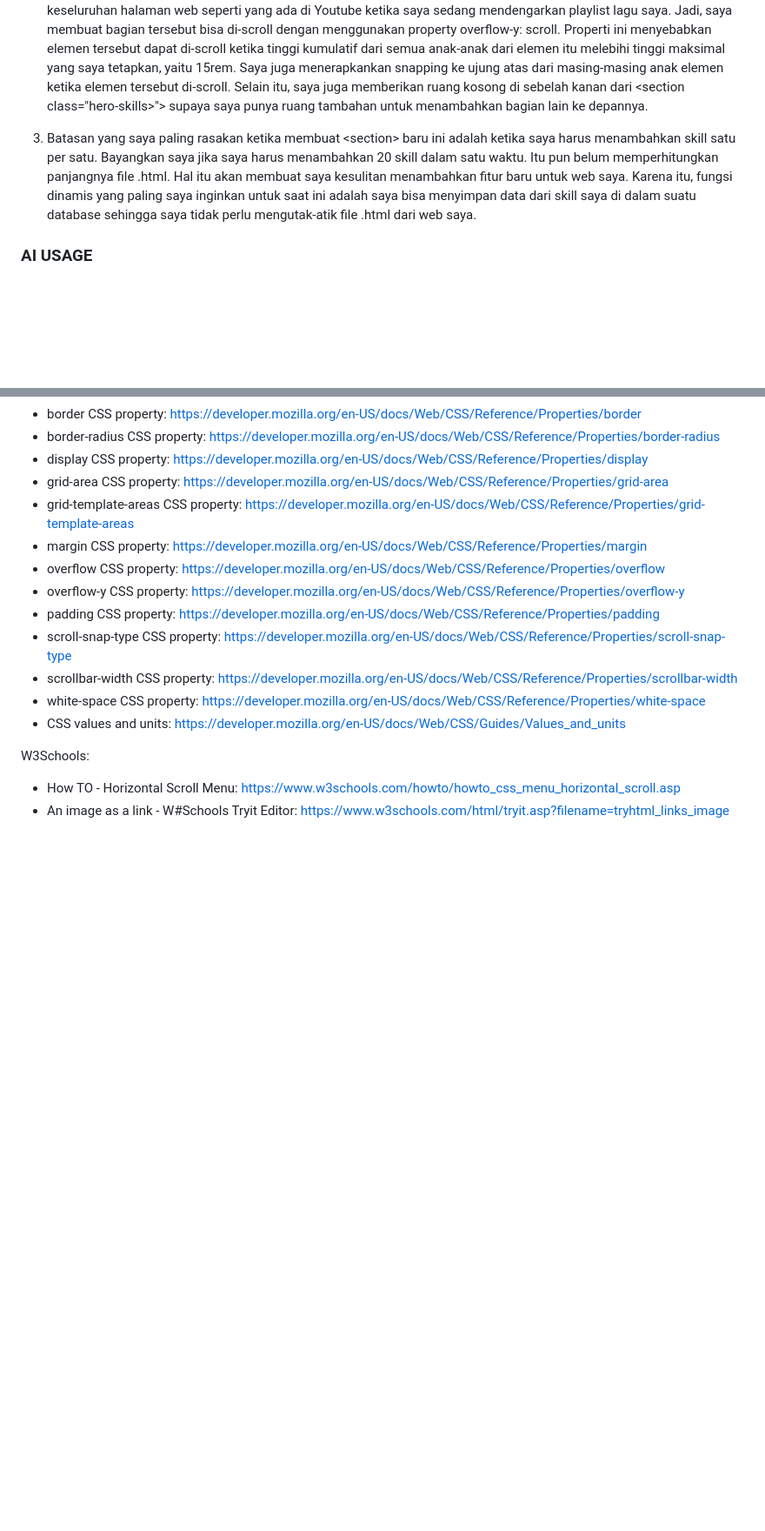
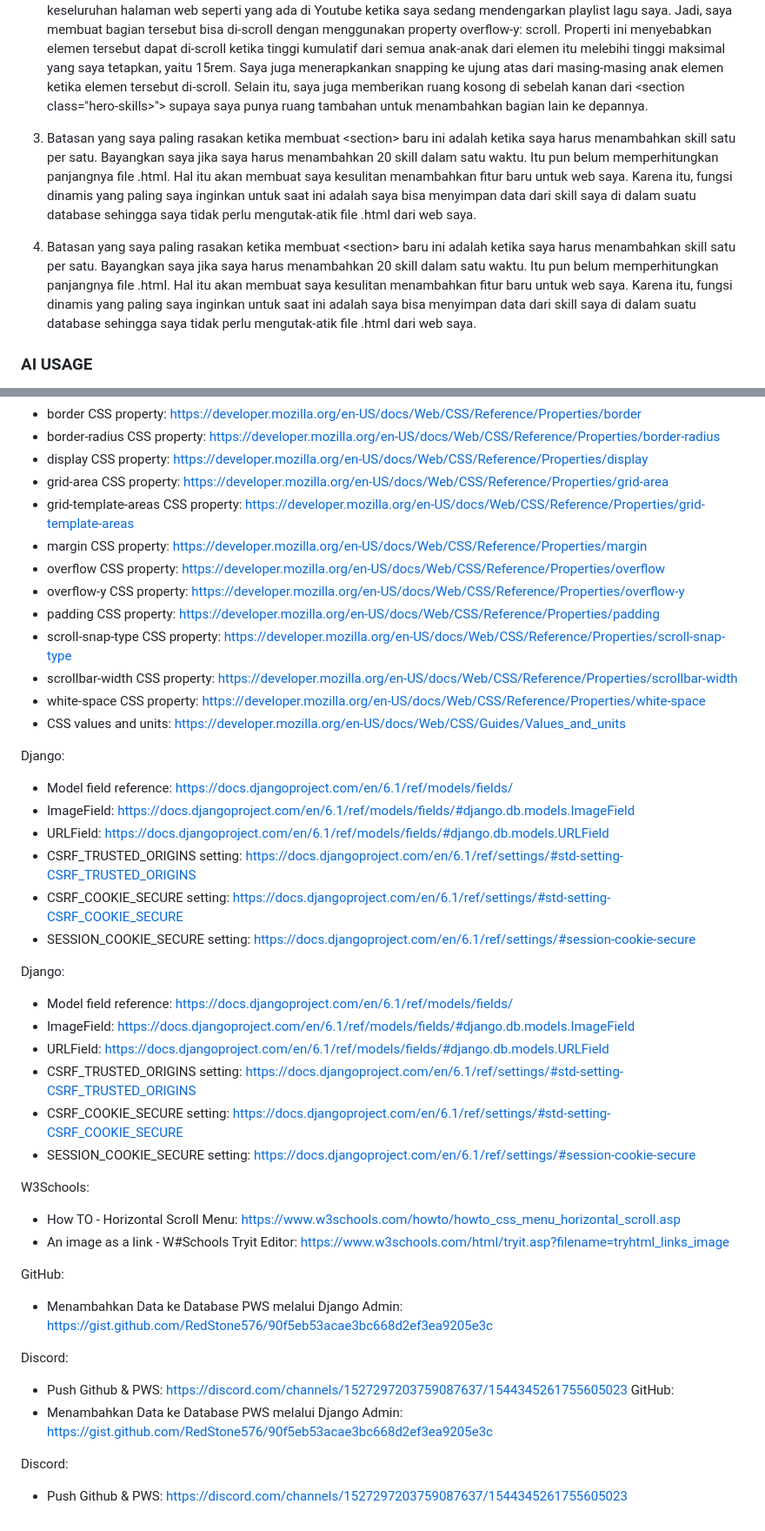
Before and after one commit to S-AqilKusuma/myportofolio, a Markdown page: README.md, 2 parts joined by grey strips. Shown at 87% size. GitHub-like rendering; blank space fills up the shorter version.

Commit message:
feat: adding individual assignment 2 section and more references used to README.md

```diff
--- a/README.md
+++ b/README.md
@@ -11,7 +11,8 @@ Kelas : PBP C
 
 2. Ketika saya ingin menambahkan \<section> untuk skill, saya sempat berpikir bahwa skill-skill tersebut bisa saja memakan banyak sekali ruang jika skill yang saya punya sudah sangat banyak, apalagi ditambah deskripsi dari masing-masing skill. Ketika memikirkan hal itu, saya teringat tentang bagian dari web yang bisa di-scroll secara independen terlepas dari keseluruhan halaman web seperti yang ada di Youtube ketika saya sedang mendengarkan playlist lagu saya. Jadi, saya membuat bagian tersebut bisa di-scroll dengan menggunakan property overflow-y: scroll. Properti ini menyebabkan elemen tersebut dapat di-scroll ketika tinggi kumulatif dari semua anak-anak dari elemen itu melebihi tinggi maksimal yang saya tetapkan, yaitu 15rem. Saya juga menerapkankan snapping ke ujung atas dari masing-masing anak elemen ketika elemen tersebut di-scroll. Selain itu, saya juga memberikan ruang kosong di sebelah kanan dari \<section class="hero-skills>"> supaya saya punya ruang tambahan untuk menambahkan bagian lain ke depannya.
 
-3.  Batasan yang saya paling rasakan ketika membuat \<section> baru ini adalah ketika saya harus menambahkan skill   satu per satu. Bayangkan saya jika saya harus menambahkan 20 skill dalam satu waktu. Itu pun belum memperhitungkan panjangnya file .html. Hal itu akan membuat saya kesulitan menambahkan fitur baru untuk web saya. Karena itu, fungsi dinamis yang paling saya inginkan untuk saat ini adalah saya bisa menyimpan data dari skill saya di dalam suatu database sehingga saya tidak perlu mengutak-atik file .html dari web saya.
+3. Batasan yang saya paling rasakan ketika membuat \<section> baru ini adalah ketika saya harus menambahkan skill   satu per satu. Bayangkan saya jika saya harus menambahkan 20 skill dalam satu waktu. Itu pun belum memperhitungkan panjangnya file .html. Hal itu akan membuat saya kesulitan menambahkan fitur baru untuk web saya. Karena itu, fungsi dinamis yang paling saya inginkan untuk saat ini adalah saya bisa menyimpan data dari skill saya di dalam suatu database sehingga saya tidak perlu mengutak-atik file .html dari web saya.
+3. Batasan yang saya paling rasakan ketika membuat \<section> baru ini adalah ketika saya harus menambahkan skill   satu per satu. Bayangkan saya jika saya harus menambahkan 20 skill dalam satu waktu. Itu pun belum memperhitungkan panjangnya file .html. Hal itu akan membuat saya kesulitan menambahkan fitur baru untuk web saya. Karena itu, fungsi dinamis yang paling saya inginkan untuk saat ini adalah saya bisa menyimpan data dari skill saya di dalam suatu database sehingga saya tidak perlu mengutak-atik file .html dari web saya.
 
 
 ### AI USAGE
@@ -53,6 +68,38 @@ CSS:
 - CSS values and units: https://developer.mozilla.org/en-US/docs/Web/CSS/Guides/Values_and_units
 
 
+Django:
+- Model field reference: https://docs.djangoproject.com/en/6.1/ref/models/fields/
+- ImageField: https://docs.djangoproject.com/en/6.1/ref/models/fields/#django.db.models.ImageField
+- URLField: https://docs.djangoproject.com/en/6.1/ref/models/fields/#django.db.models.URLField
+- CSRF_TRUSTED_ORIGINS setting: https://docs.djangoproject.com/en/6.1/ref/settings/#std-setting-CSRF_TRUSTED_ORIGINS
+- CSRF_COOKIE_SECURE setting: https://docs.djangoproject.com/en/6.1/ref/settings/#std-setting-CSRF_COOKIE_SECURE
+- SESSION_COOKIE_SECURE setting: https://docs.djangoproject.com/en/6.1/ref/settings/#session-cookie-secure
+
+
+Django:
+- Model field reference: https://docs.djangoproject.com/en/6.1/ref/models/fields/
+- ImageField: https://docs.djangoproject.com/en/6.1/ref/models/fields/#django.db.models.ImageField
+- URLField: https://docs.djangoproject.com/en/6.1/ref/models/fields/#django.db.models.URLField
+- CSRF_TRUSTED_ORIGINS setting: https://docs.djangoproject.com/en/6.1/ref/settings/#std-setting-CSRF_TRUSTED_ORIGINS
+- CSRF_COOKIE_SECURE setting: https://docs.djangoproject.com/en/6.1/ref/settings/#std-setting-CSRF_COOKIE_SECURE
+- SESSION_COOKIE_SECURE setting: https://docs.djangoproject.com/en/6.1/ref/settings/#session-cookie-secure
+
+
 W3Schools:
 - How TO - Horizontal Scroll Menu: https://www.w3schools.com/howto/howto_css_menu_horizontal_scroll.asp
 - An image as a link - W#Schools Tryit Editor: https://www.w3schools.com/html/tryit.asp?filename=tryhtml_links_image
+
+
+GitHub:
+- Menambahkan Data ke Database PWS melalui Django Admin: https://gist.github.com/RedStone576/90f5eb53acae3bc668d2ef3ea9205e3c
+
+
+Discord:
+- Push Github & PWS: https://discord.com/channels/1527297203759087637/1544345261755605023
+GitHub:
+- Menambahkan Data ke Database PWS melalui Django Admin: https://gist.github.com/RedStone576/90f5eb53acae3bc668d2ef3ea9205e3c
+
+
+Discord:
+- Push Github & PWS: https://discord.com/channels/1527297203759087637/1544345261755605023
```
Also changed, not shown: other parts of README.md (+14 -0 lines).
